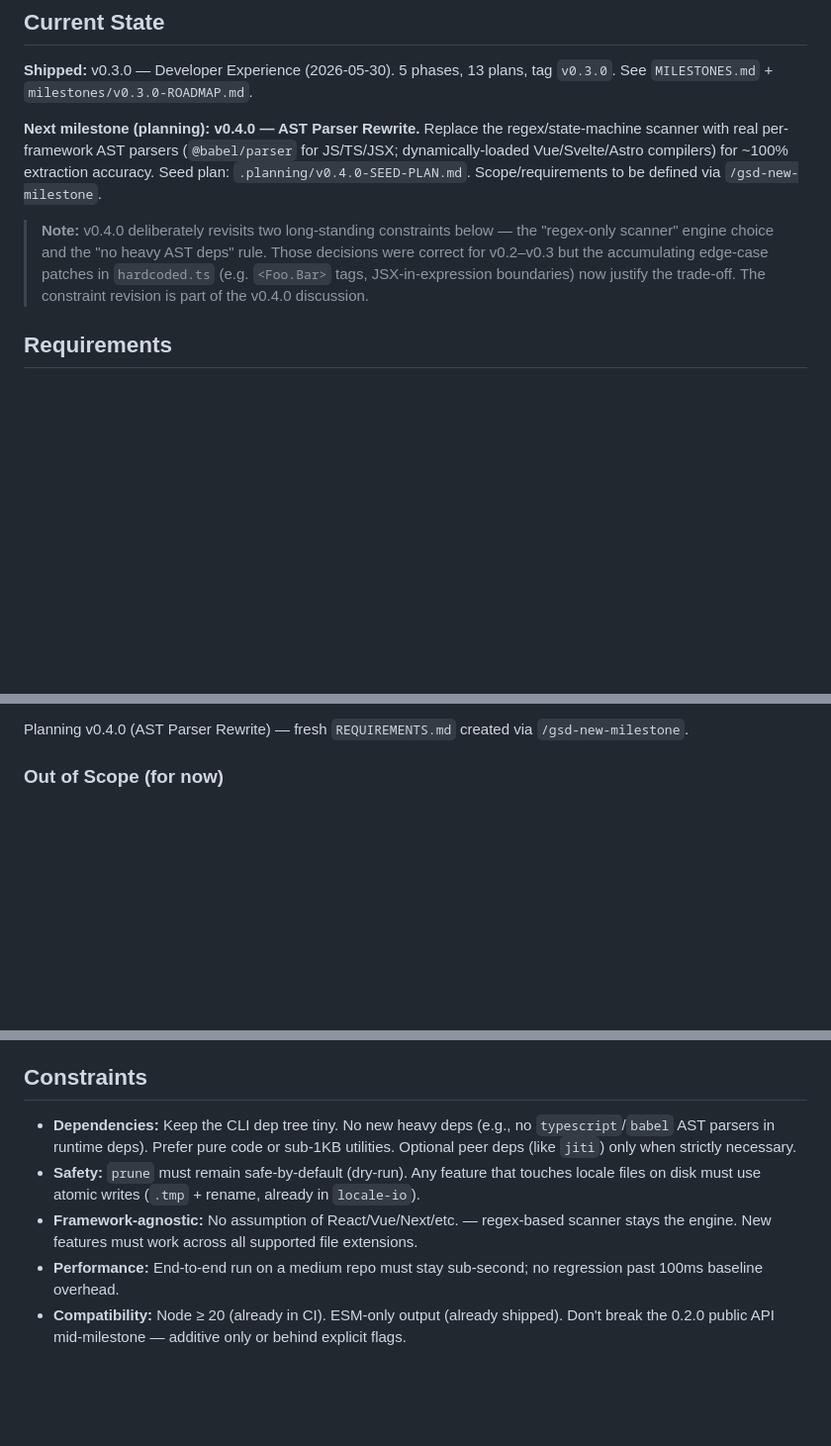
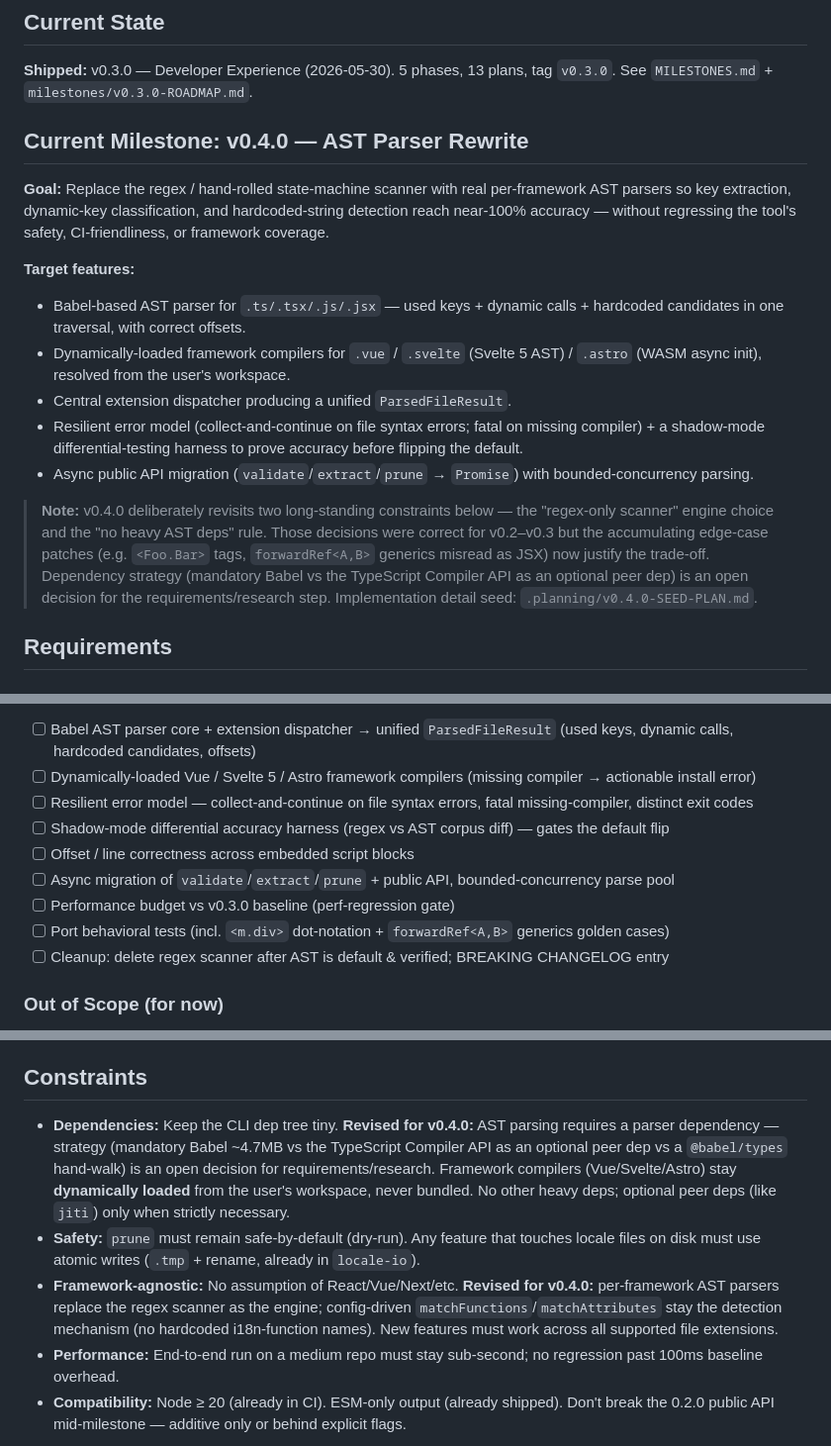
Before and after one commit to Schalkez/i18n-sharpen, a Markdown page: .planning/PROJECT.md, 3 parts joined by grey strips. Shown at 99% size. Rendered like a GitHub page; blank space fills up the shorter version.

Commit message:
docs: start milestone v0.4.0 (AST Parser Rewrite)

```diff
--- a/.planning/PROJECT.md
+++ b/.planning/PROJECT.md
@@ -12,9 +12,18 @@ A lightning-fast, framework-agnostic CLI and library to **validate**, **extract*
 
 **Shipped:** v0.3.0 — Developer Experience (2026-05-30). 5 phases, 13 plans, tag `v0.3.0`. See `MILESTONES.md` + `milestones/v0.3.0-ROADMAP.md`.
 
-**Next milestone (planning): v0.4.0 — AST Parser Rewrite.** Replace the regex/state-machine scanner with real per-framework AST parsers (`@babel/parser` for JS/TS/JSX; dynamically-loaded Vue/Svelte/Astro compilers) for ~100% extraction accuracy. Seed plan: `.planning/v0.4.0-SEED-PLAN.md`. Scope/requirements to be defined via `/gsd-new-milestone`.
+## Current Milestone: v0.4.0 — AST Parser Rewrite
 
-> **Note:** v0.4.0 deliberately revisits two long-standing constraints below — the "regex-only scanner" engine choice and the "no heavy AST deps" rule. Those decisions were correct for v0.2–v0.3 but the accumulating edge-case patches in `hardcoded.ts` (e.g. `<Foo.Bar>` tags, JSX-in-expression boundaries) now justify the trade-off. The constraint revision is part of the v0.4.0 discussion.
+**Goal:** Replace the regex / hand-rolled state-machine scanner with real per-framework AST parsers so key extraction, dynamic-key classification, and hardcoded-string detection reach near-100% accuracy — without regressing the tool's safety, CI-friendliness, or framework coverage.
+
+**Target features:**
+- Babel-based AST parser for `.ts/.tsx/.js/.jsx` — used keys + dynamic calls + hardcoded candidates in one traversal, with correct offsets.
+- Dynamically-loaded framework compilers for `.vue` / `.svelte` (Svelte 5 AST) / `.astro` (WASM async init), resolved from the user's workspace.
+- Central extension dispatcher producing a unified `ParsedFileResult`.
+- Resilient error model (collect-and-continue on file syntax errors; fatal on missing compiler) + a shadow-mode differential-testing harness to prove accuracy before flipping the default.
+- Async public API migration (`validate`/`extract`/`prune` → `Promise`) with bounded-concurrency parsing.
+
+> **Note:** v0.4.0 deliberately revisits two long-standing constraints below — the "regex-only scanner" engine choice and the "no heavy AST deps" rule. Those decisions were correct for v0.2–v0.3 but the accumulating edge-case patches (e.g. `<Foo.Bar>` tags, `forwardRef<A,B>` generics misread as JSX) now justify the trade-off. Dependency strategy (mandatory Babel vs the TypeScript Compiler API as an optional peer dep) is an open decision for the requirements/research step. Implementation detail seed: `.planning/v0.4.0-SEED-PLAN.md`.
 
 ## Requirements
 
@@ -46,5 +55,13 @@ A lightning-fast, framework-agnostic CLI and library to **validate**, **extract*
 
-Planning v0.4.0 (AST Parser Rewrite) — fresh `REQUIREMENTS.md` created via `/gsd-new-milestone`.
+- [ ] Babel AST parser core + extension dispatcher → unified `ParsedFileResult` (used keys, dynamic calls, hardcoded candidates, offsets)
+- [ ] Dynamically-loaded Vue / Svelte 5 / Astro framework compilers (missing compiler → actionable install error)
+- [ ] Resilient error model — collect-and-continue on file syntax errors, fatal missing-compiler, distinct exit codes
+- [ ] Shadow-mode differential accuracy harness (regex vs AST corpus diff) — gates the default flip
+- [ ] Offset / line correctness across embedded script blocks
+- [ ] Async migration of `validate`/`extract`/`prune` + public API, bounded-concurrency parse pool
+- [ ] Performance budget vs v0.3.0 baseline (perf-regression gate)
+- [ ] Port behavioral tests (incl. `<m.div>` dot-notation + `forwardRef<A,B>` generics golden cases)
+- [ ] Cleanup: delete regex scanner after AST is default & verified; BREAKING CHANGELOG entry
 
 ### Out of Scope (for now)
 
@@ -63,9 +80,9 @@ Planning v0.4.0 (AST Parser Rewrite) — fresh `REQUIREMENTS.md` created via `/g
 
 ## Constraints
 
-- **Dependencies:** Keep the CLI dep tree tiny. No new heavy deps (e.g., no `typescript`/`babel` AST parsers in runtime deps). Prefer pure code or sub-1KB utilities. Optional peer deps (like `jiti`) only when strictly necessary.
+- **Dependencies:** Keep the CLI dep tree tiny. **Revised for v0.4.0:** AST parsing requires a parser dependency — strategy (mandatory Babel ~4.7MB vs the TypeScript Compiler API as an optional peer dep vs a `@babel/types` hand-walk) is an open decision for requirements/research. Framework compilers (Vue/Svelte/Astro) stay **dynamically loaded** from the user's workspace, never bundled. No other heavy deps; optional peer deps (like `jiti`) only when strictly necessary.
 - **Safety:** `prune` must remain safe-by-default (dry-run). Any feature that touches locale files on disk must use atomic writes (`.tmp` + rename, already in `locale-io`).
-- **Framework-agnostic:** No assumption of React/Vue/Next/etc. — regex-based scanner stays the engine. New features must work across all supported file extensions.
+- **Framework-agnostic:** No assumption of React/Vue/Next/etc. **Revised for v0.4.0:** per-framework AST parsers replace the regex scanner as the engine; config-driven `matchFunctions`/`matchAttributes` stay the detection mechanism (no hardcoded i18n-function names). New features must work across all supported file extensions.
 - **Performance:** End-to-end run on a medium repo must stay sub-second; no regression past 100ms baseline overhead.
 - **Compatibility:** Node ≥ 20 (already in CI). ESM-only output (already shipped). Don't break the 0.2.0 public API mid-milestone — additive only or behind explicit flags.
 
```
Also changed, not shown: other parts of .planning/PROJECT.md (+6 -2 lines), .planning/STATE.md (+5 -4 lines).
